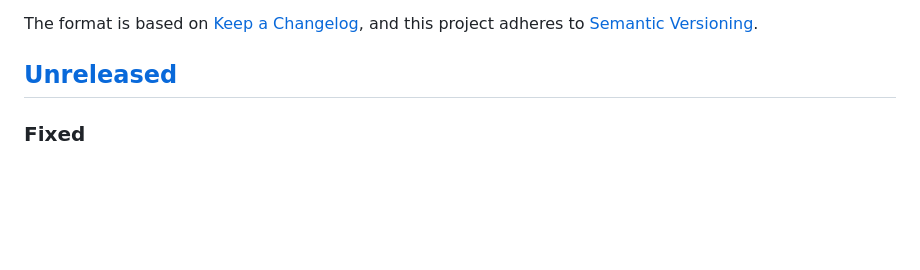
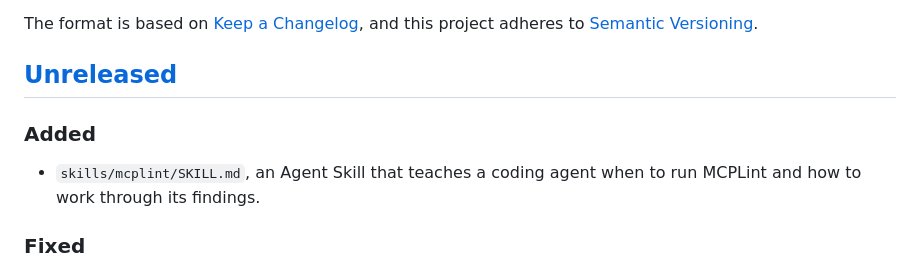
Before and after one commit to akashkokare2910/mcplint, a Markdown page: CHANGELOG.md, the part around the change. Rendered like a GitHub page; blank space fills up the shorter version.

```diff
--- a/CHANGELOG.md
+++ b/CHANGELOG.md
@@ -6,6 +6,11 @@ The format is based on [Keep a Changelog](https://keepachangelog.com/en/1.1.0/),
 and this project adheres to [Semantic Versioning](https://semver.org/spec/v2.0.0.html).
 
 ## [Unreleased]
+
+### Added
+
+- `skills/mcplint/SKILL.md`, an Agent Skill that teaches a coding agent when
+  to run MCPLint and how to work through its findings.
 
 ### Fixed
 
```
Also changed, not shown: README.md (+7 -0 lines), skills/mcplint/SKILL.md (added, +111 -0 lines).
